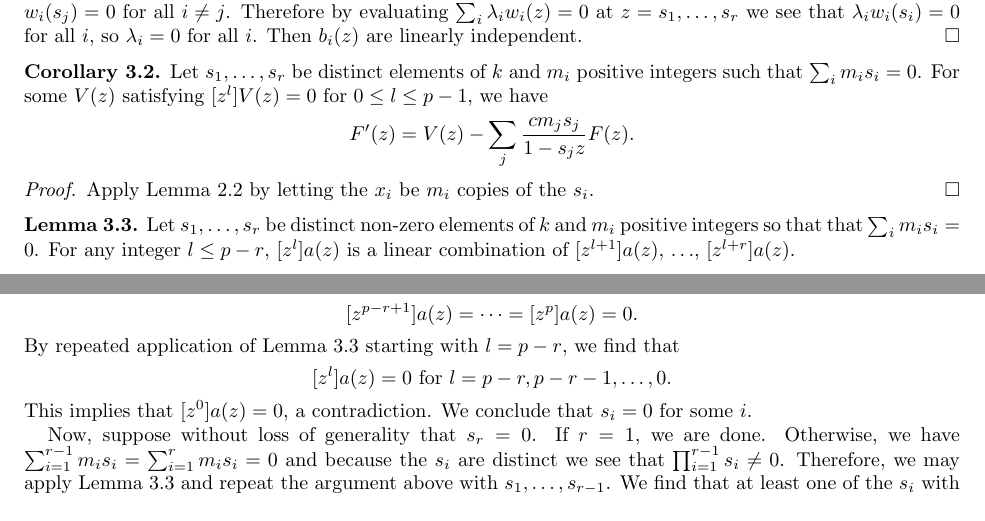
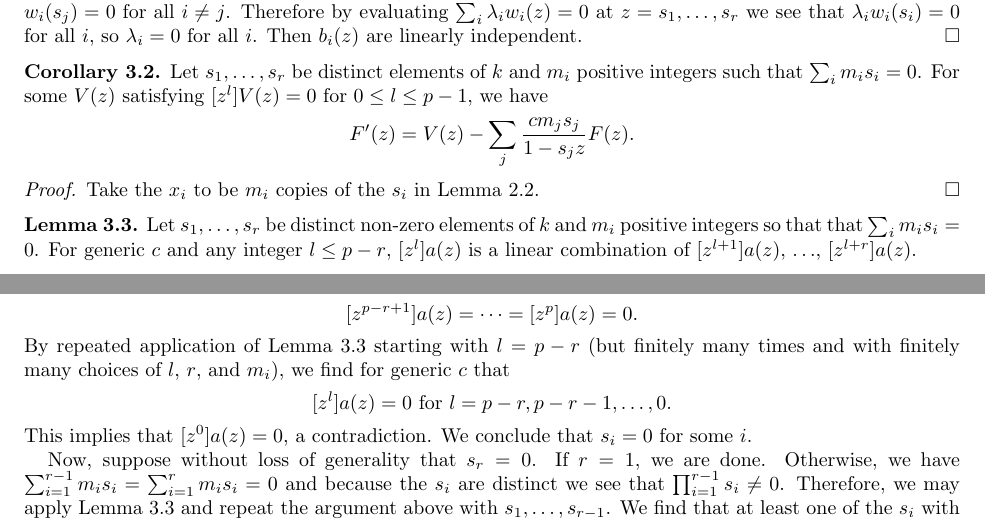
Before and after one commit to sdevadas/cherednik-urop2014, a LaTeX paper (formalwriteup.tex): two parts of pages 7 and 9 of 9, joined at a grey line, cut so that both start at the same text. Compiled offline with pdfLaTeX.

Commit message:
Add comment on generic c

```diff
--- a/formalwriteup.tex
+++ b/formalwriteup.tex
@@ -365,11 +365,11 @@ F'(z)=V(z) - \sum_j \frac{cm_js_j}{1-s_jz}F(z).
 \]
 \end{corollary}
 \begin{proof}
-Apply Lemma~\ref{lem:dFdz} by letting the $x_i$ be $m_i$ copies of the $s_i$.
+Take the $x_i$ to be $m_i$ copies of the $s_i$ in Lemma~\ref{lem:dFdz}.
 \end{proof}
 
 \begin{lemma} \label{lem:resbyparts}
-Let $s_1,\dots,s_{r}$ be distinct non-zero elements of $k$ and $m_i$ positive integers so that that $\sum_i m_is_i=0$.  For any integer $l \le p-r$, $[z^l]a(z)$ is a linear combination of $[z^{l+1}]a(z)$, $\ldots$, $[z^{l+r}]a(z)$.
+Let $s_1,\dots,s_{r}$ be distinct non-zero elements of $k$ and $m_i$ positive integers so that that $\sum_i m_is_i=0$.  For generic $c$ and any integer $l \le p-r$, $[z^l]a(z)$ is a linear combination of $[z^{l+1}]a(z)$, $\ldots$, $[z^{l+r}]a(z)$.
 \end{lemma}
 \begin{proof}
 We will use an analogue of ``residues by parts'' in a formal power series setting.   We first show that
@@ -439,7 +439,7 @@ By Lemma~\ref{lem:vand}, $b_i(z)$ are linearly independent polynomials of degree
 \[
 [z^{p-r+1}]a(z)=\dots=[z^p]a(z)=0.
 \]
-By repeated application of Lemma~\ref{lem:resbyparts} starting with $l=p-r$, we find that
+By repeated application of Lemma~\ref{lem:resbyparts} starting with $l=p-r$ (but finitely many times and with finitely many choices of $l$, $r$, and $m_i$), we find for generic $c$ that
 \[
 [z^l]a(z)=0 \text{ for $l=p-r,p-r-1,\dots,0$}.
 \]
```
